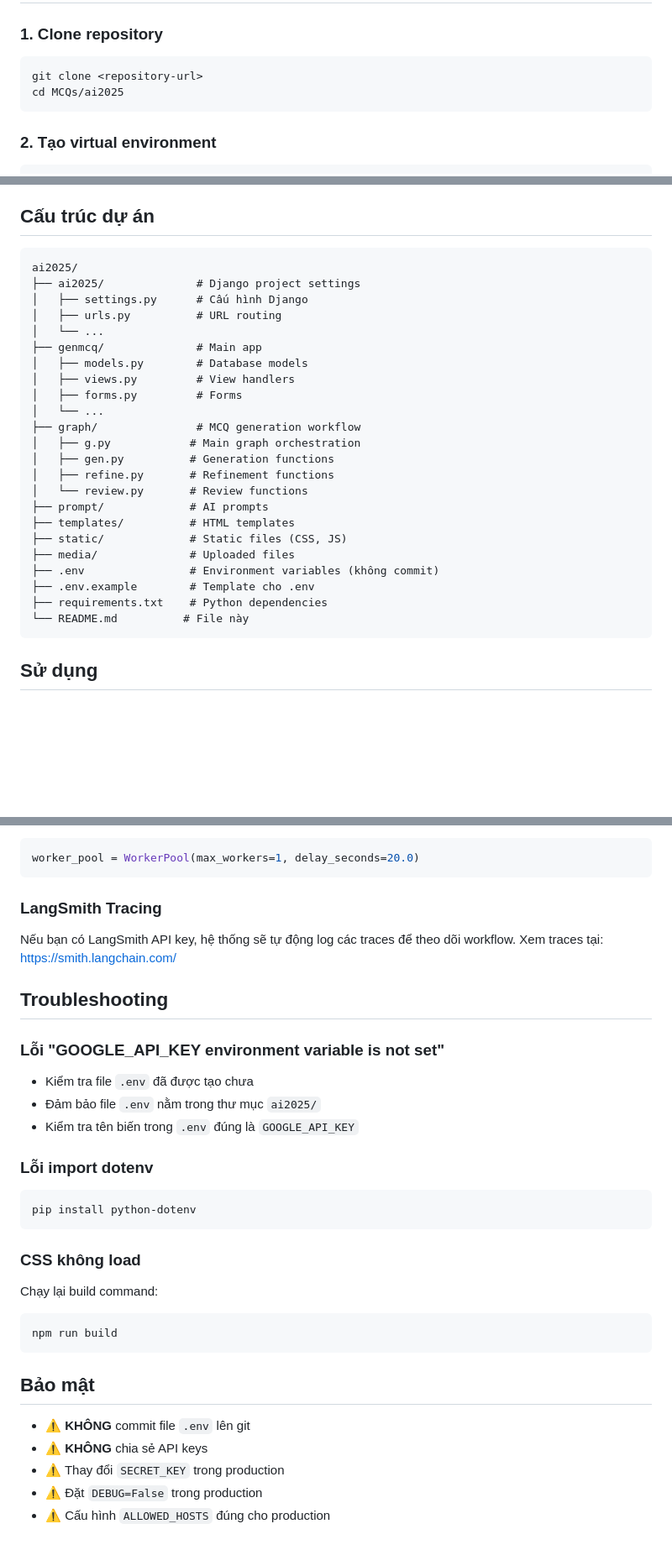
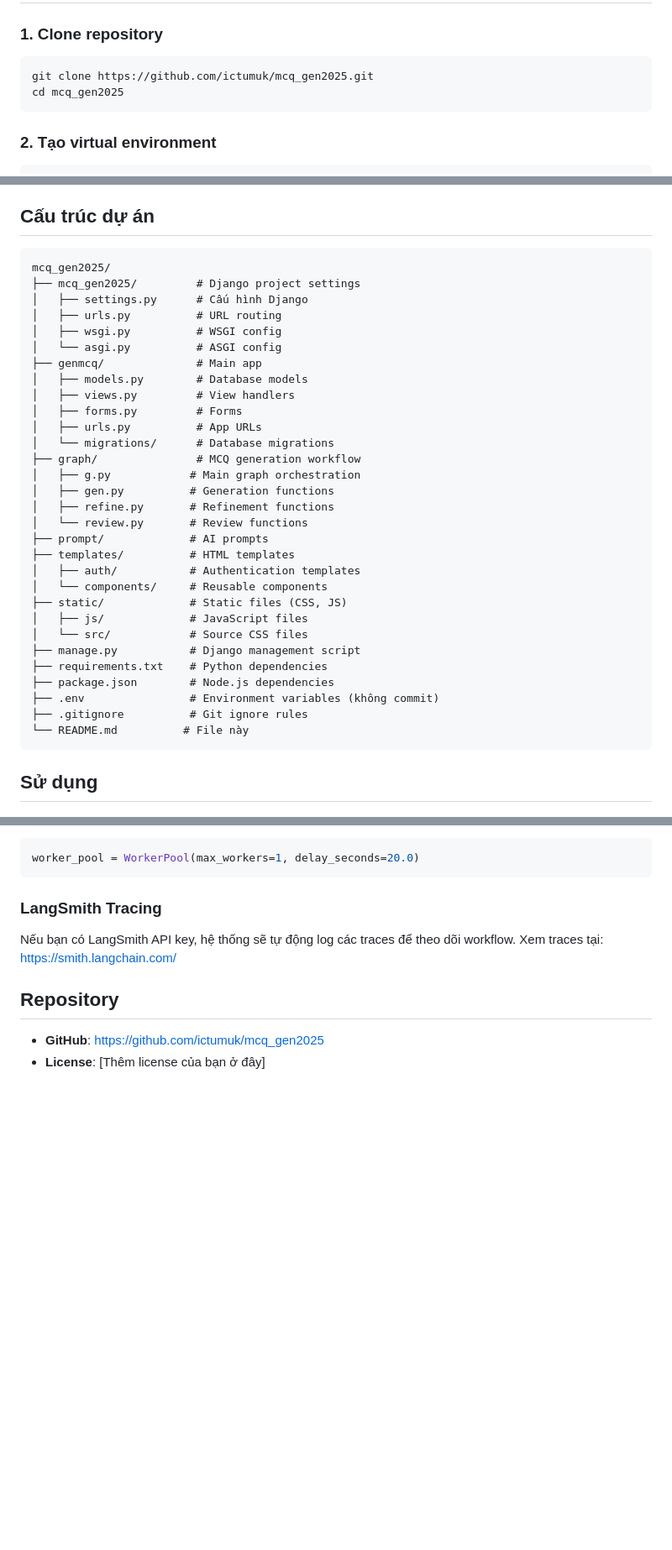
Before and after one commit to ictumuk/mcq_gen2025, a Markdown page: README.md, 3 parts joined by grey strips. Shown: that part at 84% size. Rendered like a GitHub page; blank space fills up the shorter version.

Commit message:
Update README: fix project structure and add troubleshooting guide

````diff
--- a/README.md
+++ b/README.md
@@ -23,8 +23,8 @@ Hệ thống tự động tạo câu hỏi trắc nghiệm (MCQ) từ tài liệ
 ### 1. Clone repository
 
 ```bash
-git clone <repository-url>
-cd MCQs/ai2025
+git clone https://github.com/ictumuk/mcq_gen2025.git
+cd mcq_gen2025
 ```
 
 ### 2. Tạo virtual environment
@@ -114,16 +118,18 @@ Truy cập ứng dụng tại: http://127.0.0.1:8000/
 ## Cấu trúc dự án
 
 ```
-ai2025/
-├── ai2025/              # Django project settings
+mcq_gen2025/
+├── mcq_gen2025/         # Django project settings
 │   ├── settings.py      # Cấu hình Django
 │   ├── urls.py          # URL routing
-│   └── ...
+│   ├── wsgi.py          # WSGI config
+│   └── asgi.py          # ASGI config
 ├── genmcq/              # Main app
 │   ├── models.py        # Database models
 │   ├── views.py         # View handlers
 │   ├── forms.py         # Forms
-│   └── ...
+│   ├── urls.py          # App URLs
+│   └── migrations/      # Database migrations
 ├── graph/               # MCQ generation workflow
 │   ├── g.py            # Main graph orchestration
 │   ├── gen.py          # Generation functions
@@ -131,11 +137,16 @@ ai2025/
 │   └── review.py       # Review functions
 ├── prompt/             # AI prompts
 ├── templates/          # HTML templates
+│   ├── auth/           # Authentication templates
+│   └── components/     # Reusable components
 ├── static/             # Static files (CSS, JS)
-├── media/              # Uploaded files
+│   ├── js/             # JavaScript files
+│   └── src/            # Source CSS files
+├── manage.py           # Django management script
+├── requirements.txt    # Python dependencies
+├── package.json        # Node.js dependencies
 ├── .env                # Environment variables (không commit)
-├── .env.example        # Template cho .env
-├── requirements.txt    # Python dependencies
+├── .gitignore          # Git ignore rules
 └── README.md          # File này
 ```
 
@@ -182,35 +193,9 @@ worker_pool = WorkerPool(max_workers=1, delay_seconds=20.0)
 ```
 
 ### LangSmith Tracing
-
 Nếu bạn có LangSmith API key, hệ thống sẽ tự động log các traces để theo dõi workflow. Xem traces tại: https://smith.langchain.com/
 
-## Troubleshooting
+## Repository
 
-### Lỗi "GOOGLE_API_KEY environment variable is not set"
-
-- Kiểm tra file `.env` đã được tạo chưa
-- Đảm bảo file `.env` nằm trong thư mục `ai2025/`
-- Kiểm tra tên biến trong `.env` đúng là `GOOGLE_API_KEY`
-
-### Lỗi import dotenv
-
-```bash
-pip install python-dotenv
-```
-
-### CSS không load
-
-Chạy lại build command:
-
-```bash
-npm run build
-```
-
-## Bảo mật
-
-- ⚠️ **KHÔNG** commit file `.env` lên git
-- ⚠️ **KHÔNG** chia sẻ API keys
-- ⚠️ Thay đổi `SECRET_KEY` trong production
-- ⚠️ Đặt `DEBUG=False` trong production
-- ⚠️ Cấu hình `ALLOWED_HOSTS` đúng cho production
+- **GitHub**: https://github.com/ictumuk/mcq_gen2025
+- **License**: [Thêm license của bạn ở đây]
````
Also changed, not shown: other parts of README.md (+5 -1 lines).
